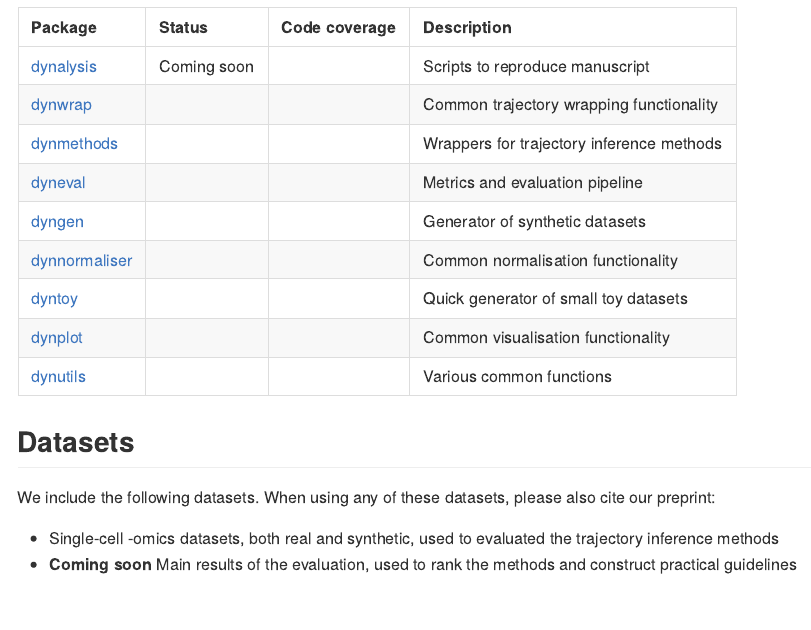
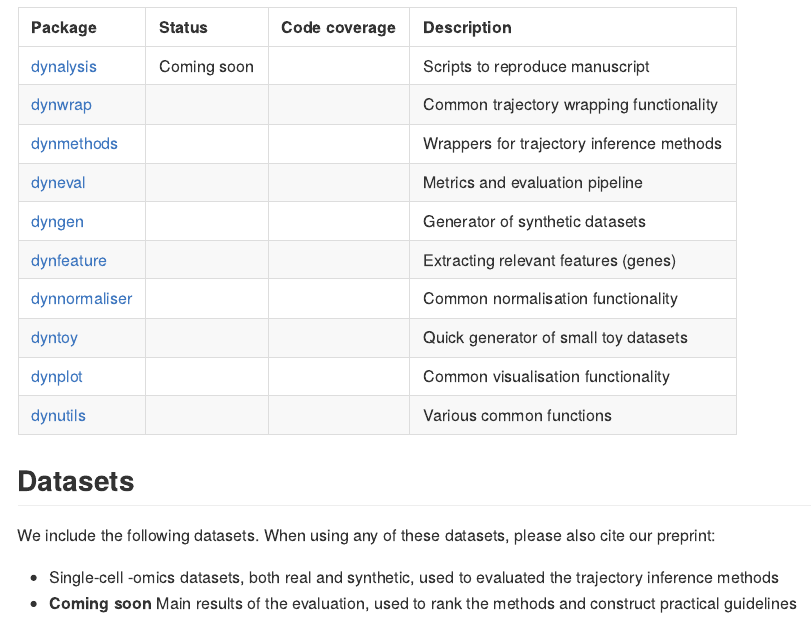
Before and after one commit to dynverse/dynverse, an R Markdown document (README.Rmd): the page in a window 1100 px wide, from 390 px down. The pictures show the output file README.md that the author committed with the source, drawn offline in the style of GitHub; long lines of code are wrapped; badge pictures from the web are left out.

Commit message:
update readme with dynfeature

```diff
--- a/README.Rmd
+++ b/README.Rmd
@@ -25,6 +25,7 @@ df <- tribble(
   "dynmethods", "Wrappers for trajectory inference methods",
   "dyneval", "Metrics and evaluation pipeline",
   "dyngen", "Generator of synthetic datasets",
+  "dynfeature", "Extracting relevant features (genes)",
   "dynnormaliser", "Common normalisation functionality",
   "dyntoy", "Quick generator of small toy datasets",
   "dynplot", "Common visualisation functionality",
```
Also changed, not shown: README.md.
